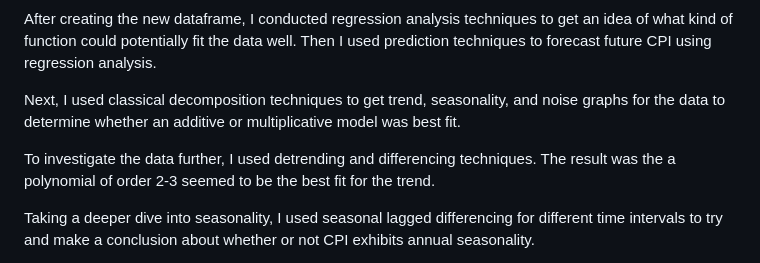
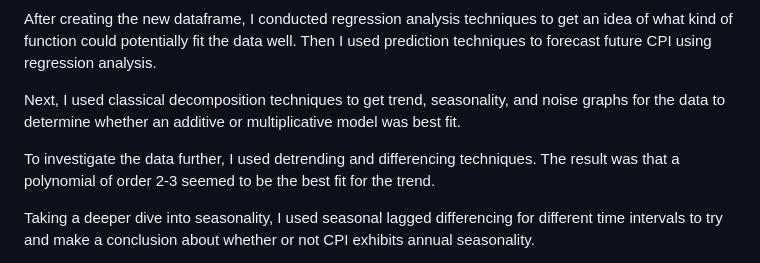
Before and after one commit to aidankardan8/Time-Series-Analysis-Project-, a Markdown page: README.md, the part around the change. Drawn GitHub-style.

```diff
--- a/README.md
+++ b/README.md
@@ -11,7 +11,7 @@ Then I used prediction techniques to forecast future CPI using regression analys
 
 Next, I used classical decomposition techniques to get trend, seasonality, and noise graphs for the data to determine whether an additive or multiplicative model was best fit.
 
-To investigate the data further, I used detrending and differencing techniques. The result was the a polynomial of order 2-3 seemed to be the best fit for the trend.
+To investigate the data further, I used detrending and differencing techniques. The result was that a polynomial of order 2-3 seemed to be the best fit for the trend.
 
 Taking a deeper dive into seasonality, I used seasonal lagged differencing for different time intervals to try and make a conclusion about whether or not CPI exhibits annual seasonality.
 
```
